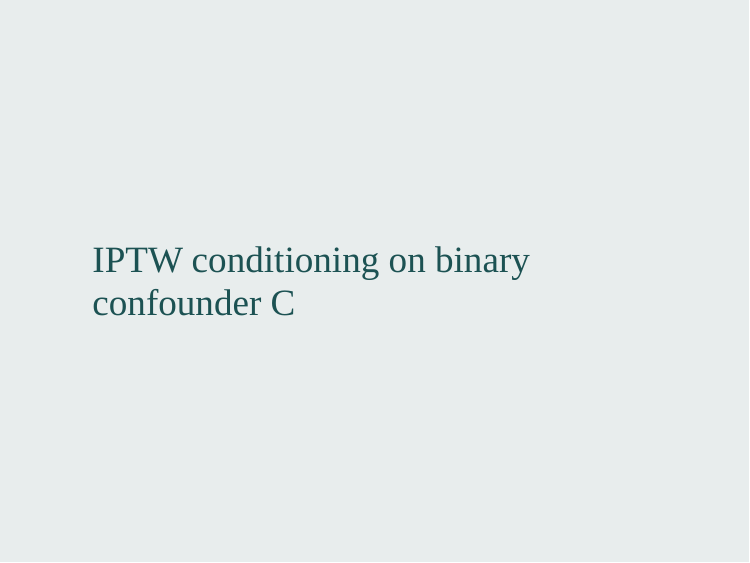
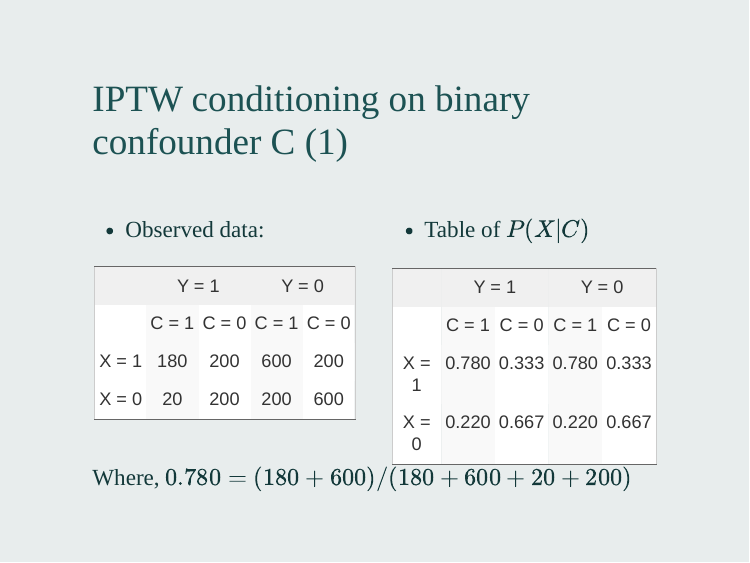
Before and after one commit to winterwang/PSA-CSS, an R Markdown document (index.Rmd): page 71 of 72. Rendered offline with R 4.5, knitr and Pandoc, with nearby package versions; the slides are laid out offline by our stand-in for remark.js, each with all of its steps uncovered, in fonts that may differ from those the slides ask for, and without slide numbers, shadows or browser add-ons.

Commit message:
updated to page 72

```diff
--- a/index.Rmd
+++ b/index.Rmd
@@ -1139,4 +1139,7 @@ class: middle
 ---
 class: middle
 
-## IPTW conditioning on binary confounder C
+## IPTW conditioning on binary confounder C (1)
+
+.pull-left[
+- Observed data:
@@ -1142,0 +1157,2 @@ class: middle
+    <th class="tg-9d8n" colspan="2">Y = 1</th>
+    <th class="tg-9d8n" colspan="2">Y = 0</th>
@@ -1142,0 +1162,18 @@ class: middle
+    <td class="tg-p0ii">C = 1</td>
+    <td class="tg-9d8n">C = 0</td>
+    <td class="tg-p0ii">C = 1</td>
+    <td class="tg-9d8n">C = 0</td>
+  </tr>
+  <tr>
+    <td class="tg-9d8n">X = 1</td>
+    <td class="tg-p0ii">180</td>
+    <td class="tg-9d8n">200</td>
+    <td class="tg-p0ii">600</td>
+    <td class="tg-9d8n">200</td>
+  </tr>
+  <tr>
+    <td class="tg-9d8n">X = 0</td>
+    <td class="tg-p0ii">20</td>
+    <td class="tg-9d8n">200</td>
+    <td class="tg-p0ii">200</td>
+    <td class="tg-9d8n">600</td>
@@ -1144,0 +1187 @@ class: middle
+- Table of $P(X|C)$
@@ -1144,0 +1199,2 @@ class: middle
+    <th class="tg-9d8n" colspan="2">Y = 1</th>
+    <th class="tg-9d8n" colspan="2">Y = 0</th>
@@ -1145,3 +1204,27 @@ class: middle
+    <td class="tg-p0ii">C = 1</td>
+    <td class="tg-9d8n">C = 0</td>
+    <td class="tg-p0ii">C = 1</td>
+    <td class="tg-9d8n">C = 0</td>
+  </tr>
+  <tr>
+    <td class="tg-9d8n">X = 1</td>
+    <td class="tg-p0ii">0.780</td>
+    <td class="tg-9d8n">0.333</td>
+    <td class="tg-p0ii">0.780</td>
+    <td class="tg-9d8n">0.333</td>
+  </tr>
+  <tr>
+    <td class="tg-9d8n">X = 0</td>
+    <td class="tg-p0ii">0.220</td>
+    <td class="tg-9d8n">0.667</td>
+    <td class="tg-p0ii">0.220</td>
+    <td class="tg-9d8n">0.667</td>
+  </tr>
+</table>
+
+]
+
+Where, $0.780 = (180 + 600)/(180 + 600 + 20 + 200)$
 
 
 ---
```
Also changed, not shown: index.html, index.Rmd (33 more changed lines).
